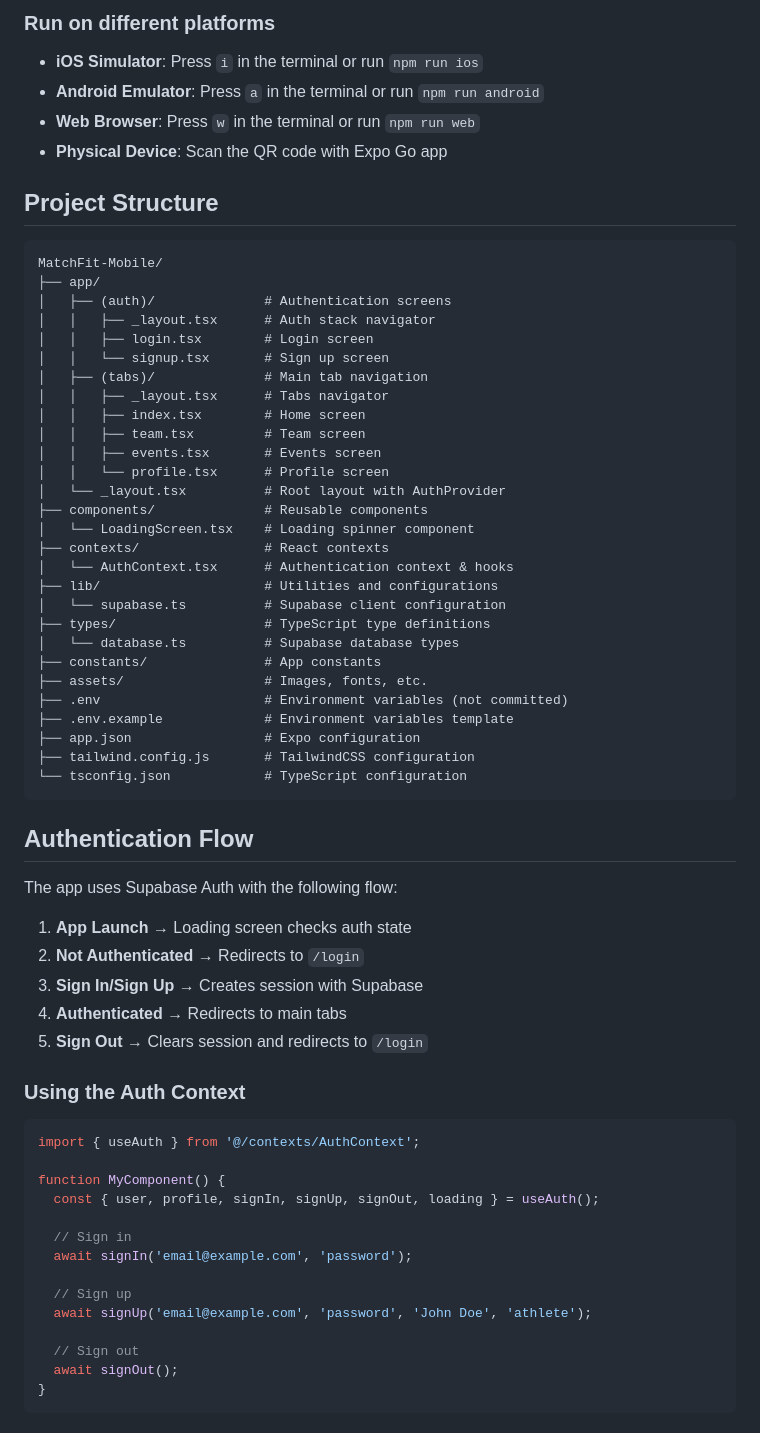
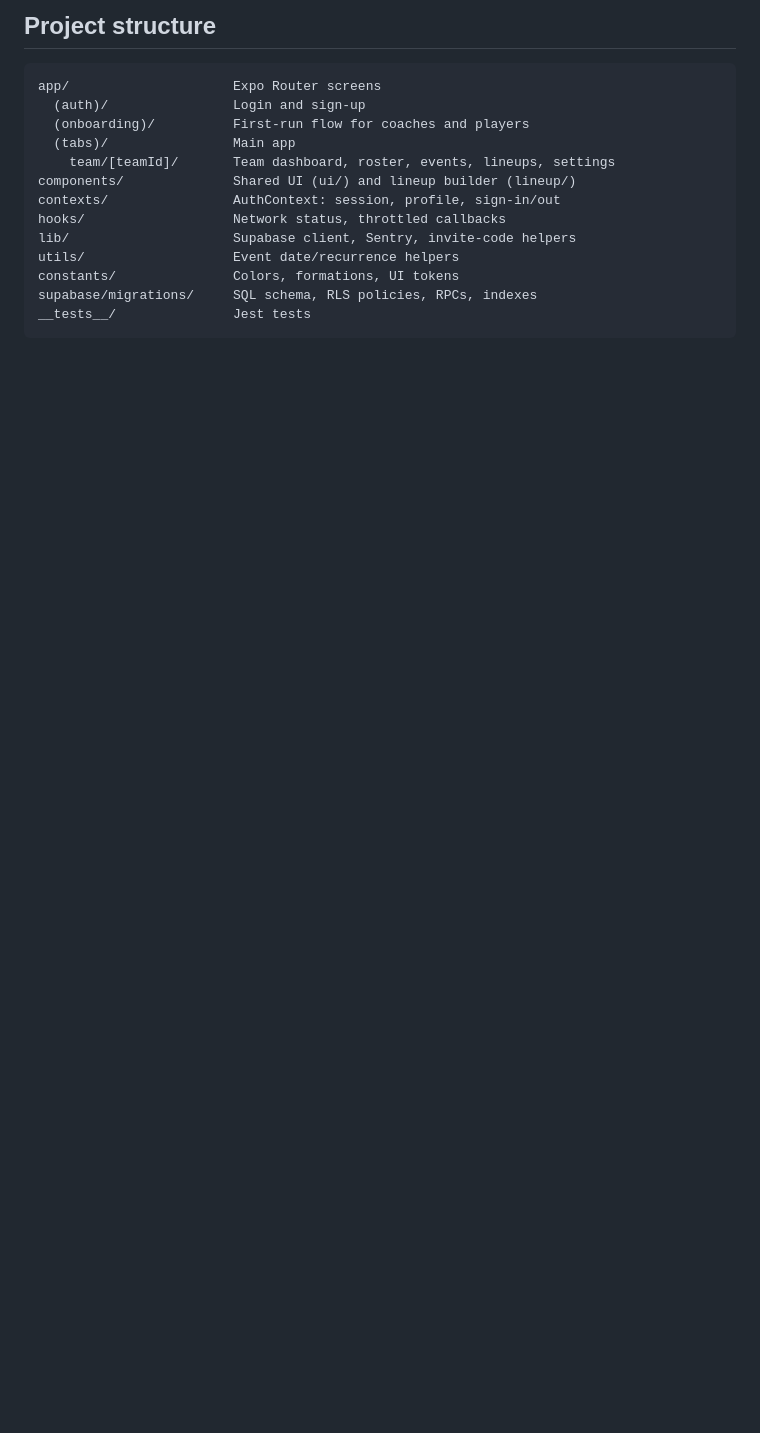
Before and after one commit to ManuRodriguez10/MatchFit-Mobile, a Markdown page: README.md, the part around one of its changes. GitHub-like rendering; blank space fills up the shorter version.

````diff
--- a/README.md
+++ b/README.md
@@ -95,71 +97,19 @@ npx expo start
 ```
 
-### Run on different platforms
-
-- **iOS Simulator**: Press `i` in the terminal or run `npm run ios`
-- **Android Emulator**: Press `a` in the terminal or run `npm run android`
-- **Web Browser**: Press `w` in the terminal or run `npm run web`
-- **Physical Device**: Scan the QR code with Expo Go app
-
-## Project Structure
+## Project structure
 
 ```
-MatchFit-Mobile/
-├── app/
-│   ├── (auth)/              # Authentication screens
-│   │   ├── _layout.tsx      # Auth stack navigator
-│   │   ├── login.tsx        # Login screen
-│   │   └── signup.tsx       # Sign up screen
-│   ├── (tabs)/              # Main tab navigation
-│   │   ├── _layout.tsx      # Tabs navigator
-│   │   ├── index.tsx        # Home screen
-│   │   ├── team.tsx         # Team screen
-│   │   ├── events.tsx       # Events screen
-│   │   └── profile.tsx      # Profile screen
-│   └── _layout.tsx          # Root layout with AuthProvider
-├── components/              # Reusable components
-│   └── LoadingScreen.tsx    # Loading spinner component
-├── contexts/                # React contexts
-│   └── AuthContext.tsx      # Authentication context & hooks
-├── lib/                     # Utilities and configurations
-│   └── supabase.ts          # Supabase client configuration
-├── types/                   # TypeScript type definitions
-│   └── database.ts          # Supabase database types
-├── constants/               # App constants
-├── assets/                  # Images, fonts, etc.
-├── .env                     # Environment variables (not committed)
-├── .env.example             # Environment variables template
-├── app.json                 # Expo configuration
-├── tailwind.config.js       # TailwindCSS configuration
-└── tsconfig.json            # TypeScript configuration
+app/                     Expo Router screens
+  (auth)/                Login and sign-up
+  (onboarding)/          First-run flow for coaches and players
+  (tabs)/                Main app
+    team/[teamId]/       Team dashboard, roster, events, lineups, settings
+components/              Shared UI (ui/) and lineup builder (lineup/)
+contexts/                AuthContext: session, profile, sign-in/out
+hooks/                   Network status, throttled callbacks
+lib/                     Supabase client, Sentry, invite-code helpers
+utils/                   Event date/recurrence helpers
+constants/               Colors, formations, UI tokens
+supabase/migrations/     SQL schema, RLS policies, RPCs, indexes
+__tests__/               Jest tests
 ```
-
-## Authentication Flow
-
-The app uses Supabase Auth with the following flow:
-
-1. **App Launch** → Loading screen checks auth state
-2. **Not Authenticated** → Redirects to `/login`
-3. **Sign In/Sign Up** → Creates session with Supabase
-4. **Authenticated** → Redirects to main tabs
-5. **Sign Out** → Clears session and redirects to `/login`
-
-### Using the Auth Context
-
-```typescript
-import { useAuth } from '@/contexts/AuthContext';
-
-function MyComponent() {
-  const { user, profile, signIn, signUp, signOut, loading } = useAuth();
-
-  // Sign in
-  await signIn('email@example.com', 'password');
-
-  // Sign up
-  await signUp('email@example.com', 'password', 'John Doe', 'athlete');
-
-  // Sign out
-  await signOut();
-}
-```
-
````
Also changed, not shown: other parts of README.md (+74 -143 lines), ROADMAP.md (+4 -3 lines), SETUP.md (deleted, +0 -90 lines), docs/screenshots/01-login.png (added), docs/screenshots/02-dashboard.png (added), docs/screenshots/03-lineup.png (added), docs/screenshots/04-calendar.png (added), 2 other files.
